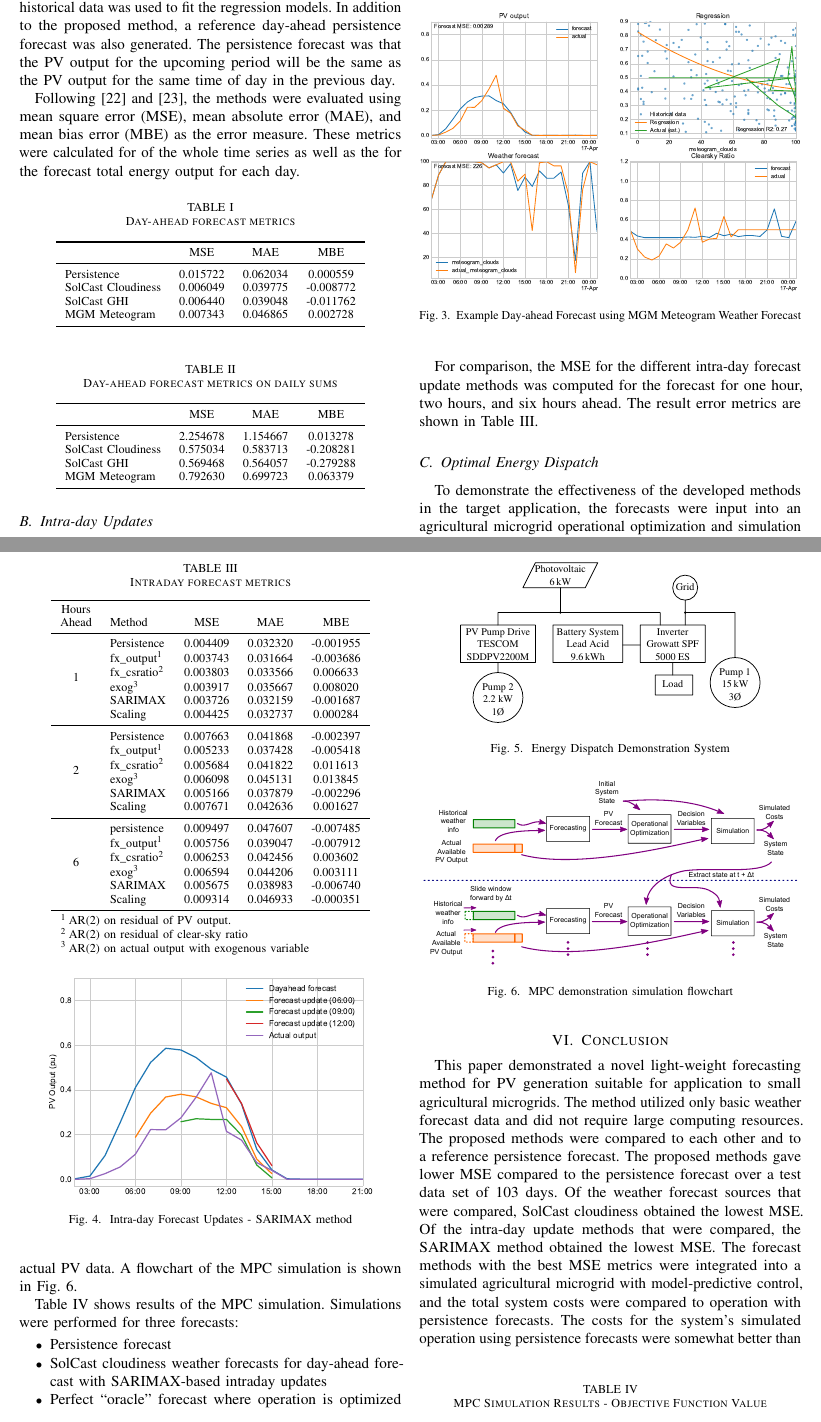
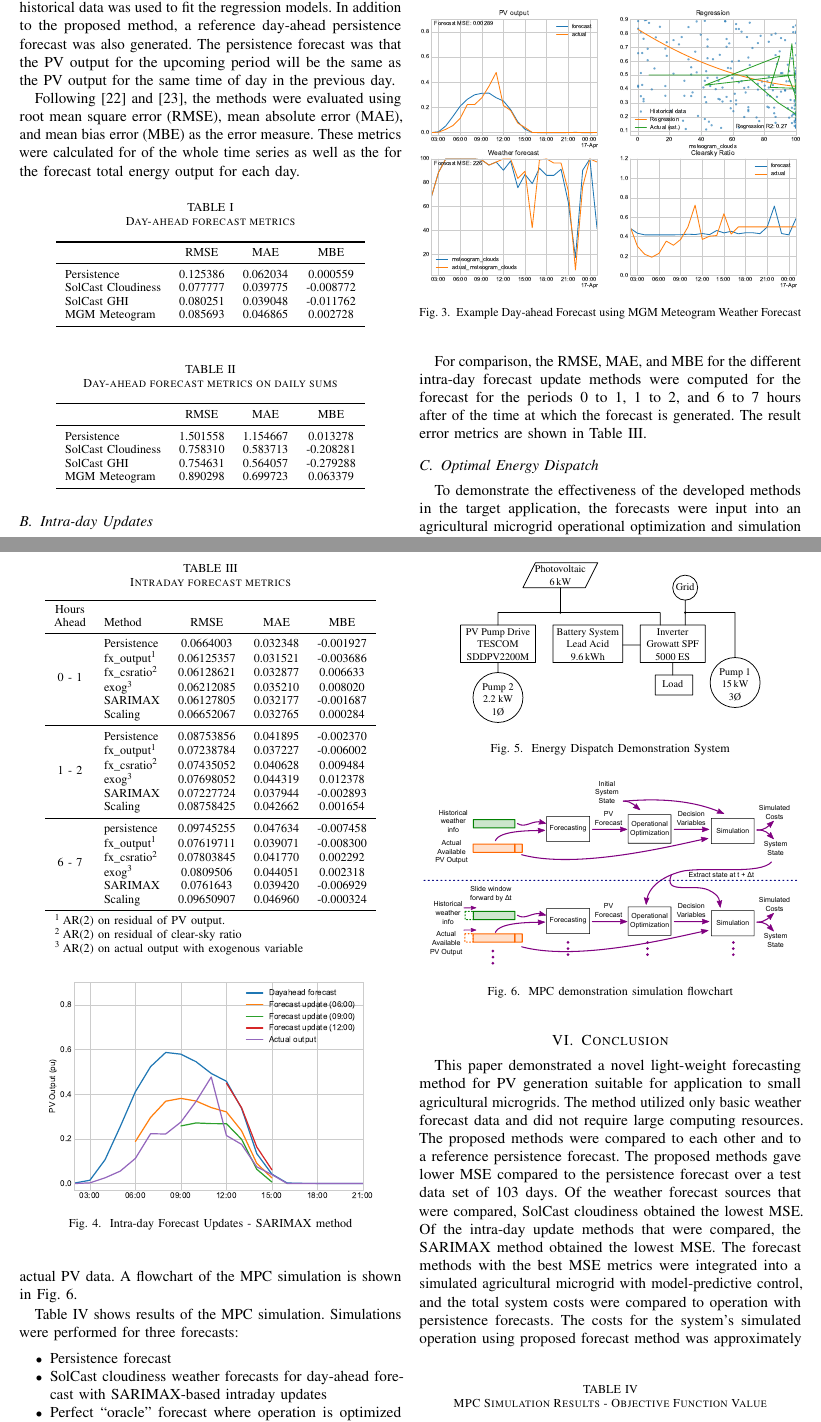
Before and after one commit to pdb5627/ELECO2023-PV-forecasting-paper, a LaTeX paper (paper/Paul_Brown_Paper.tex, which reads paper/06_results.tex, paper/99_conclusion.tex): two parts of pages 3 and 4 of 5, joined at a grey line, cut so that both start at the same text. Compiled offline with pdfLaTeX.

Commit message:
Update with latest results

```diff
--- a/paper/06_results.tex
+++ b/paper/06_results.tex
@@ -16,7 +16,7 @@ Following findings from \cite{Almeida2015},
 In addition to the proposed method, a reference day-ahead persistence forecast was also generated.
 The persistence forecast was that the PV output for the upcoming period will be the same as the PV output for the same time of day in the previous day.
 
-Following \cite{Pedro2012} and \cite{Gigoni2018}, the methods were evaluated using mean square error (MSE), mean absolute error (MAE), and mean bias error (MBE) as the error measure.
+Following \cite{Pedro2012} and \cite{Gigoni2018}, the methods were evaluated using root mean square error (RMSE), mean absolute error (MAE), and mean bias error (MBE) as the error measure.
 These metrics were calculated for of the whole time series as well as the for the forecast total energy output for each day.
 
 \begin{table}[tbh]
@@ -25,15 +25,15 @@ These metrics were calculated for of the whole time series as well as the for th
 	\label{table:dayahead-metrics}
 	\begin{tabular}{lccc}
 		\toprule
-		                       &   MSE    &   MAE    &    MBE    \\
+		                       &   RMSE   &   MAE    &    MBE    \\
         \midrule
-		Persistence & 0.015722 & 0.062034 & 0.000559 \\
-		%Persistence 3 Days Avg & 0.012154 & 0.056241 & 0.000765 \\
-		%Persistence 28 Days Avg & 0.010510 & 0.056196 & 0.012774 \\
-		SolCast Cloudiness & 0.006049 & 0.039775 & -0.008772 \\
-		SolCast GHI & 0.006440 & 0.039048 & -0.011762 \\
-		%MGM Meteogram1 & 0.007450 & 0.045221 & -0.007386 \\
-		MGM Meteogram & 0.007343 & 0.046865 & 0.002728 \\
+		Persistence & 0.125386 & 0.062034 & 0.000559 \\
+		%Persistence 3 Days Avg & 0.110245 & 0.056241 & 0.000765 \\
+		%Persistence 28 Days Avg & 0.102519 & 0.056196 & 0.012774 \\
+		SolCast Cloudiness & 0.077777 & 0.039775 & -0.008772 \\
+		SolCast GHI & 0.080251 & 0.039048 & -0.011762 \\
+		%MGM Meteogram1 & 0.086312 & 0.045221 & -0.007386 \\
+		MGM Meteogram & 0.085693 & 0.046865 & 0.002728 \\
 		\bottomrule
 	\end{tabular}
 \end{table}
@@ -44,15 +44,15 @@ These metrics were calculated for of the whole time series as well as the for th
 	\label{table:dayahead-metrics-sum}
 	\begin{tabular}{lccc}
 		\toprule
-		                       &   MSE    &   MAE    &    MBE    \\
+		                       &   RMSE   &   MAE    &    MBE    \\
         \midrule
-		Persistence & 2.254678 & 1.154667 & 0.013278 \\
-		%Persistence 3 Days Avg & 1.849556 & 1.069204 & 0.018169 \\
-		%Persistence 28 Days Avg & 1.653687 & 1.049198 & 0.303316 \\
-		SolCast Cloudiness & 0.575034 & 0.583713 & -0.208281 \\
-		SolCast GHI & 0.569468 & 0.564057 & -0.279288 \\
-		%MGM Meteogram1 & 0.757048 & 0.676501 & -0.171603 \\
-		MGM Meteogram & 0.792630 & 0.699723 & 0.063379 \\
+		Persistence & 1.501558 & 1.154667 & 0.013278 \\
+		%Persistence 3 Days Avg & 1.359984 & 1.069204 & 0.018169 \\
+		%Persistence 28 Days Avg & 1.285958 & 1.049198 & 0.303316 \\
+		SolCast Cloudiness & 0.758310 & 0.583713 & -0.208281 \\
+		SolCast GHI & 0.754631 & 0.564057 & -0.279288 \\
+		%MGM Meteogram1 & 0.870085 & 0.676501 & -0.171603 \\
+		MGM Meteogram & 0.890298 & 0.699723 & 0.063379 \\
 		\bottomrule
 	\end{tabular}
 \end{table}
@@ -89,7 +89,9 @@ This day-ahead forecast was then updated for each hour of the day using each of
 In addition to the proposed methods, a reference intra-day update forecast based on persistence was produced.
 The persistence forecast was that the clear-sky ratio for the remainder of the day would be the same as the clear-sky ratio from the previous time period.
 
-For comparison, the MSE for the different intra-day forecast update methods was computed for the forecast for one hour, two hours, and six hours ahead. The result error metrics are shown in \cref{table:intraday-metrics}.
+For comparison, the RMSE, MAE, and MBE for the different intra-day forecast update methods were computed
+for the forecast for the periods 0 to 1, 1 to 2, and 6 to 7 hours after of the time at which the forecast is generated.
+The result error metrics are shown in \cref{table:intraday-metrics}.
 
 \begin{table}
 	\centering
@@ -98,30 +100,28 @@ For comparison, the MSE for the different intra-day forecast update methods was
 	\label{table:intraday-metrics}
 	\begin{tabular}{clccc}
 		\toprule
-		\shortstack{Hours\\Ahead} & Method & MSE & MAE & MBE \\
+		\shortstack{Hours\\Ahead} & Method & RMSE & MAE & MBE \\
 		\midrule
-		%A & B & C\tnote{1} & D & E\tnote{1} \\
-		%G & H\tnote{2} & I & J & K \\
-		\multirow[c]{6}{*}{1} & Persistence & 0.004409 & 0.032320 & -0.001955 \\
-		& fx\_output\tnote{1} & 0.003743 & 0.031664 & -0.003686 \\
-		& fx\_csratio\tnote{2} & 0.003803 & 0.033566 & 0.006633 \\
-		& exog\tnote{3} & 0.003917 & 0.035667 & 0.008020 \\
-		& SARIMAX & 0.003726 & 0.032159 & -0.001687 \\
-		& Scaling & 0.004425 & 0.032737 & 0.000284 \\
+		\multirow[c]{6}{*}{0 - 1} & Persistence & 0.0664003 & 0.032348 & -0.001927 \\
+		& fx\_output\tnote{1} & 0.06125357 & 0.031521 & -0.003686 \\
+		& fx\_csratio\tnote{2} & 0.06128621 & 0.032877 & 0.006633 \\
+		& exog\tnote{3} & 0.06212085 & 0.035210 & 0.008020 \\
+		& SARIMAX & 0.06127805 & 0.032177 & -0.001687 \\
+		& Scaling & 0.06652067 & 0.032765 & 0.000284 \\
 		\midrule
-		\multirow[c]{6}{*}{2} & Persistence & 0.007663 & 0.041868 & -0.002397 \\
-		& fx\_output\tnote{1} & 0.005233 & 0.037428 & -0.005418 \\
-		& fx\_csratio\tnote{2} & 0.005684 & 0.041822 & 0.011613 \\
-		& exog\tnote{3} & 0.006098 & 0.045131 & 0.013845 \\
-		& SARIMAX & 0.005166 & 0.037879 & -0.002296 \\
-		& Scaling & 0.007671 & 0.042636 & 0.001627 \\
+		\multirow[c]{6}{*}{1 - 2} & Persistence & 0.08753856 & 0.041895 & -0.002370 \\
+		& fx\_output\tnote{1} & 0.07238784 & 0.037227 & -0.006002 \\
+		& fx\_csratio\tnote{2} & 0.07435052 & 0.040628 & 0.009484 \\
+		& exog\tnote{3} & 0.07698052 & 0.044319 & 0.012378 \\
+		& SARIMAX & 0.07227724 & 0.037944 & -0.002893 \\
+		& Scaling & 0.08758425 & 0.042662 & 0.001654 \\
 		\midrule
-		\multirow[c]{6}{*}{6} & persistence & 0.009497 & 0.047607 & -0.007485 \\
-		& fx\_output\tnote{1} & 0.005756 & 0.039047 & -0.007912 \\
-		& fx\_csratio\tnote{2} & 0.006253 & 0.042456 & 0.003602 \\
-		& exog\tnote{3} & 0.006594 & 0.044206 & 0.003111 \\
-		& SARIMAX & 0.005675 & 0.038983 & -0.006740 \\
-		& Scaling & 0.009314 & 0.046933 & -0.000351 \\
+		\multirow[c]{6}{*}{6 - 7} & persistence & 0.09745255 & 0.047634 & -0.007458 \\
+		& fx\_output\tnote{1} & 0.07619711 & 0.039071 & -0.008300 \\
+		& fx\_csratio\tnote{2} & 0.07803845 & 0.041770 & 0.002292 \\
+		& exog\tnote{3} & 0.0809506 & 0.044051 & 0.002318 \\
+		& SARIMAX & 0.0761643 & 0.039420 & -0.006929 \\
+		& Scaling & 0.09650907 & 0.046960 & -0.000324 \\
 		\bottomrule
 	\end{tabular}
 	\begin{tablenotes}
--- a/paper/99_conclusion.tex
+++ b/paper/99_conclusion.tex
@@ -16,8 +16,8 @@ obtained the lowest MSE.
 The forecast methods with the best MSE metrics were integrated into a simulated
 agricultural microgrid with model-predictive control,
 and the total system costs were compared to operation with persistence forecasts.
-The costs for the system's simulated operation using persistence forecasts were somewhat better than the performance using the proposed method.
-This unexpected result may warrant additional investigation.
+The costs for the system's simulated operation using proposed forecast method was approximately
+3\% lower than the performance using persistence forecasts.
 
 One direction for future work is to extend the proposed lightweight method for PV power forecasting to provide probabilistic forecasts, quantifying the uncertainty in the forecast.
 Such forecasts may then be used in stochastic model predictive control for the microgrid controls to make more robust energy planning decisions.
```
Also changed, not shown: paper/06_results.tex (66 more changed lines), 1 other file.
